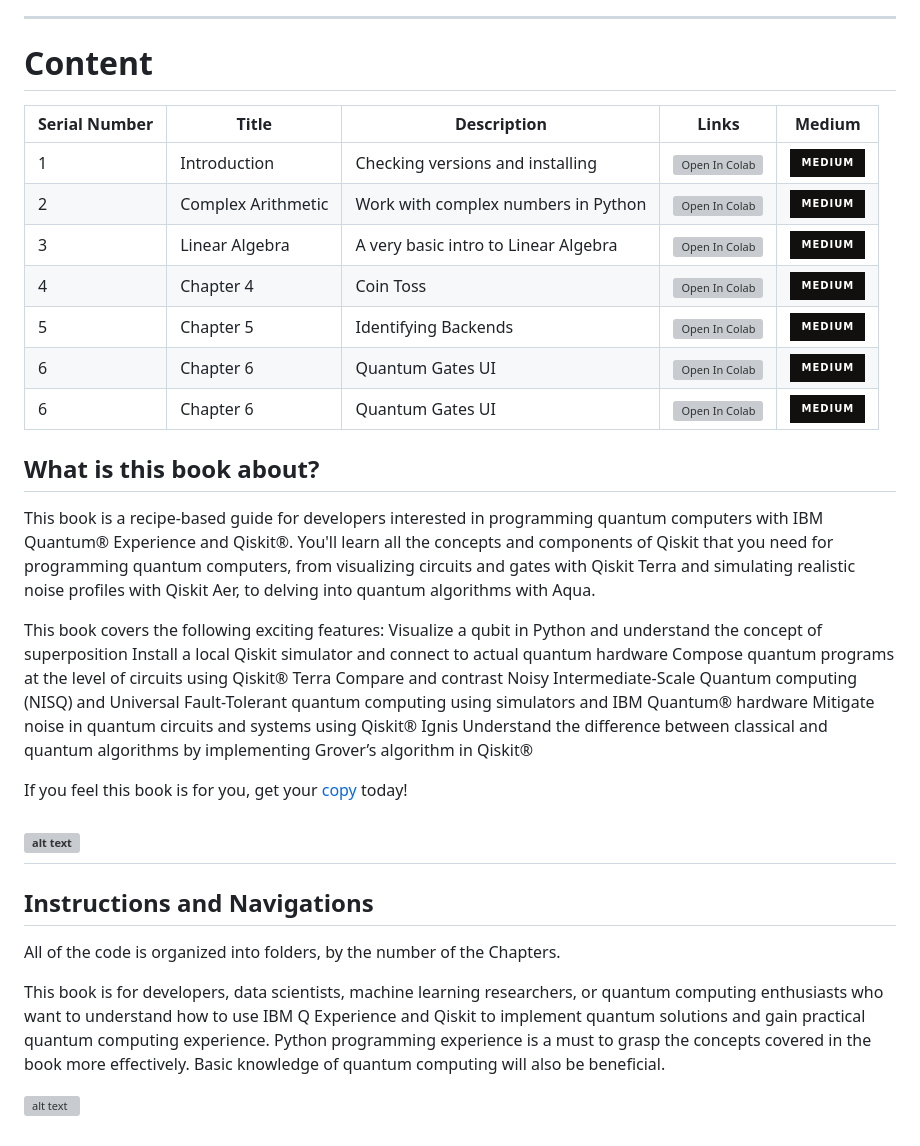
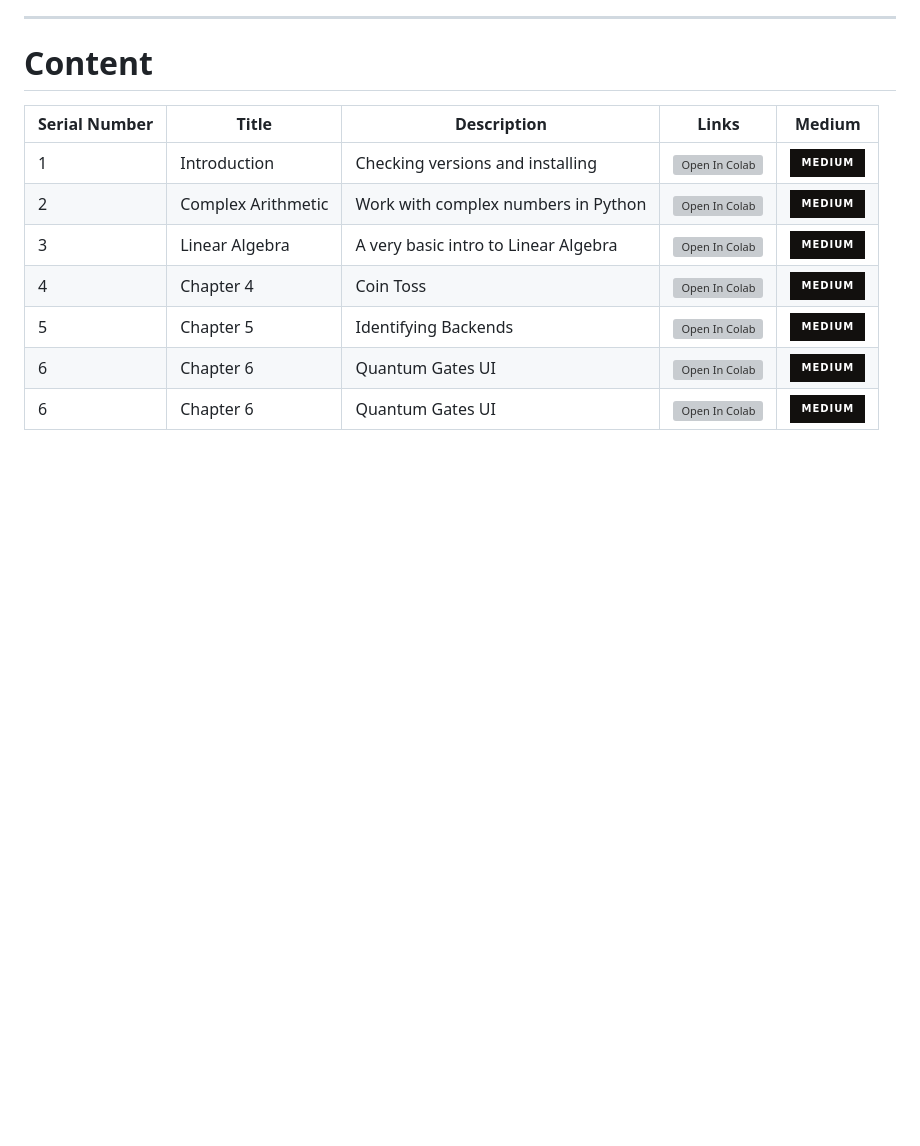
Before and after one commit to MonitSharma/Learn-Quantum-Computing-with-Qiskit, a Markdown page: README.md, the part around the change. GitHub-like rendering; badges without logos; blank space fills up the shorter version; grey boxes are pictures that could not be loaded.

```diff
--- a/README.md
+++ b/README.md
@@ -21,25 +21,3 @@ Practical recipes for quantum computer coding at the gate and algorithm level wi
 | 5             | Chapter 5    |Identifying Backends| [![Open In Colab](https://colab.research.google.com/assets/colab-badge.svg)](https://github.com/MonitSharma/Quantum-Computing-with-Qiskit-and-IBMQ/blob/main/Chapter%205/Chapter_5.ipynb) |  [![Medium](https://img.shields.io/badge/Medium-12100E?style=for-the-badge&logo=medium&logoColor=white)](https://medium.com/@_monitsharma/computational-linear-algebra-scalars-vectors-matrices-and-tensors-50e392df9ccc) |
 | 6             | Chapter 6    |Quantum Gates UI| [![Open In Colab](https://colab.research.google.com/assets/colab-badge.svg)](https://github.com/MonitSharma/Quantum-Computing-with-Qiskit-and-IBMQ/blob/main/Chapter%206/Chapter_6.ipynb) |  [![Medium](https://img.shields.io/badge/Medium-12100E?style=for-the-badge&logo=medium&logoColor=white)](https://medium.com/@_monitsharma/computational-linear-algebra-scalars-vectors-matrices-and-tensors-50e392df9ccc) |
 | 6             | Chapter 6    |Quantum Gates UI| [![Open In Colab](https://colab.research.google.com/assets/colab-badge.svg)](https://github.com/MonitSharma/Quantum-Computing-with-Qiskit-and-IBMQ/blob/main/Chapter%206/Chapter_6.ipynb) |  [![Medium](https://img.shields.io/badge/Medium-12100E?style=for-the-badge&logo=medium&logoColor=white)](https://medium.com/@_monitsharma/computational-linear-algebra-scalars-vectors-matrices-and-tensors-50e392df9ccc) |
-
-
-
-
- ## What is this book about?
-
- This book is a recipe-based guide for developers interested in programming quantum computers with IBM Quantum® Experience and Qiskit®. You'll learn all the concepts and components of Qiskit that you need for programming quantum computers, from visualizing circuits and gates with Qiskit Terra and simulating realistic noise profiles with Qiskit Aer, to delving into quantum algorithms with Aqua.
-
-This book covers the following exciting features: Visualize a qubit in Python and understand the concept of superposition Install a local Qiskit simulator and connect to actual quantum hardware Compose quantum programs at the level of circuits using Qiskit® Terra Compare and contrast Noisy Intermediate-Scale Quantum computing (NISQ) and Universal Fault-Tolerant quantum computing using simulators and IBM Quantum® hardware Mitigate noise in quantum circuits and systems using Qiskit® Ignis Understand the difference between classical and quantum algorithms by implementing Grover’s algorithm in Qiskit®
-
-
-If you feel this book is for you, get your [copy](https://www.amazon.com/dp/1838828443) today!
-
-![alt text](https://github.com/MonitSharma/Quantum-Computing-with-Qiskit-and-IBMQ/blob/main/gifs/u2_animated_qsphere.gif)
------
-
-## Instructions and Navigations
-All of the code is organized into folders, by the number of the Chapters.
-
-This book is for developers, data scientists, machine learning researchers, or quantum computing enthusiasts who want to understand how to use IBM Q Experience and Qiskit to implement quantum solutions and gain practical quantum computing experience. Python programming experience is a must to grasp the concepts covered in the book more effectively. Basic knowledge of quantum computing will also be beneficial.
-
-![alt text](https://github.com/MonitSharma/Quantum-Computing-with-Qiskit-and-IBMQ/blob/main/gifs/u2_animated_qubit.gif)
```
